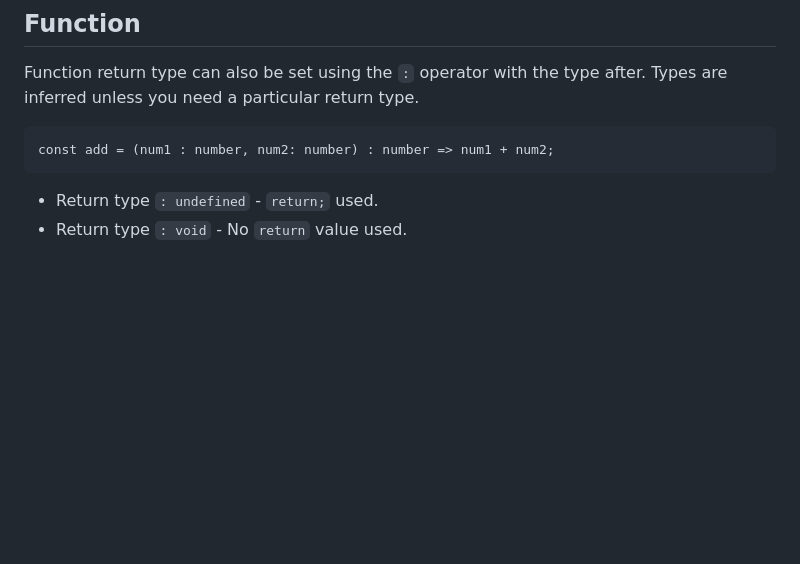
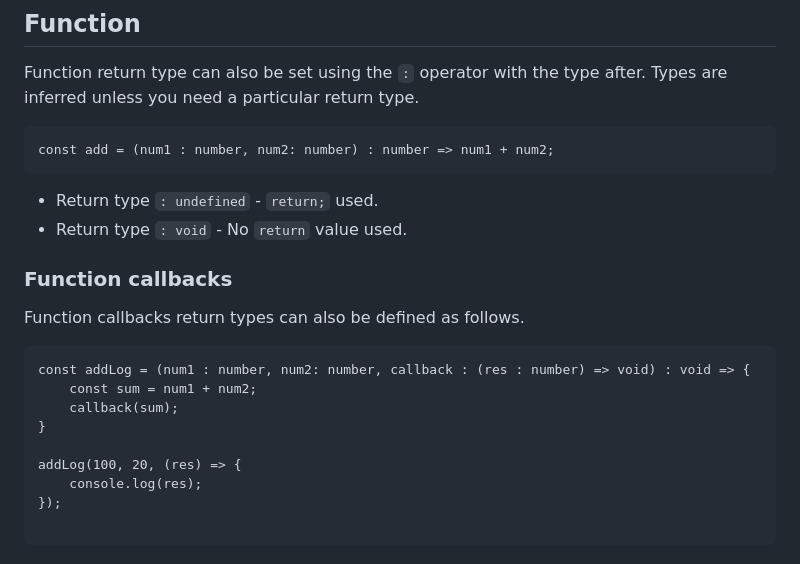
Before and after one commit to rai-n/TypeScriptLabs, a Markdown page: README.md, the part around the change. Drawn GitHub-style; blank space fills up the shorter version.

Commit message:
Callbacks

````diff
--- a/README.md
+++ b/README.md
@@ -115,3 +115,17 @@ const add = (num1 : number, num2: number) : number => num1 + num2;
 ```
 * Return type `: undefined` - `return;` used.
 * Return type `: void` - No `return` value used.
+
+### Function callbacks
+Function callbacks return types can also be defined as follows.
+```
+const addLog = (num1 : number, num2: number, callback : (res : number) => void) : void => {
+    const sum = num1 + num2;
+    callback(sum);
+}
+
+addLog(100, 20, (res) => {
+    console.log(res);
+});
+
+```
````
